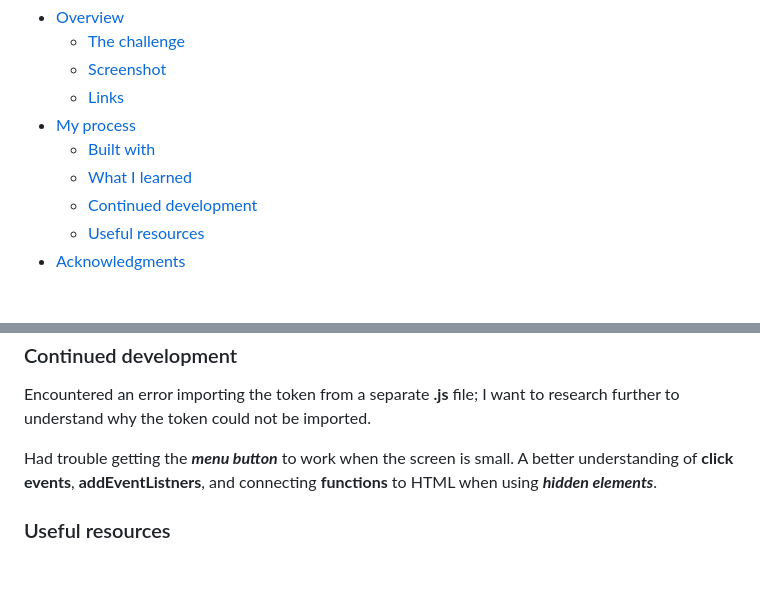
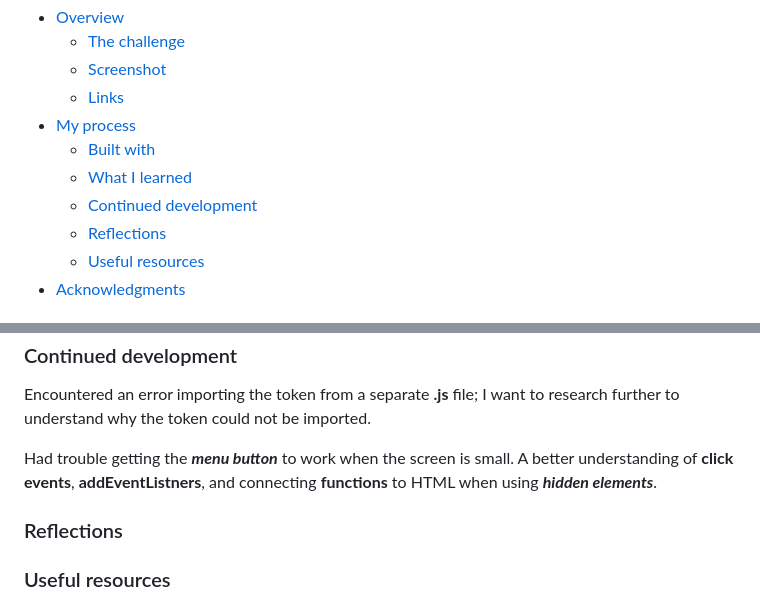
Before and after one commit to DblRH600/url-shortening-api-master, a Markdown page: README.md, 2 parts joined by grey strips. Rendered like a GitHub page; blank space fills up the shorter version.

```diff
--- a/README.md
+++ b/README.md
@@ -12,6 +12,7 @@ This is a solution to the [Shortly URL shortening API Challenge challenge on Fro
   - [Built with](#built-with)
   - [What I learned](#what-i-learned)
   - [Continued development](#continued-development)
+  - [Reflections](#reflections)
   - [Useful resources](#useful-resources)
 - [Acknowledgments](#acknowledgments)
 
@@ -172,6 +173,8 @@ Encountered an error importing the token from a separate **.js** file; I want to
 
 Had trouble getting the ***menu button*** to work when the screen is small. A better understanding of **click events**, **addEventListners**, and connecting **functions** to HTML when using ***hidden elements***.
 
+### Reflections
+
 ### Useful resources
 
 - [MDN](https://developer.mozilla.org/en-US/) - MDN was useful in understanding the meaning of **elements**, **methods**, **functions**, and how they should be used / implemented.
```
